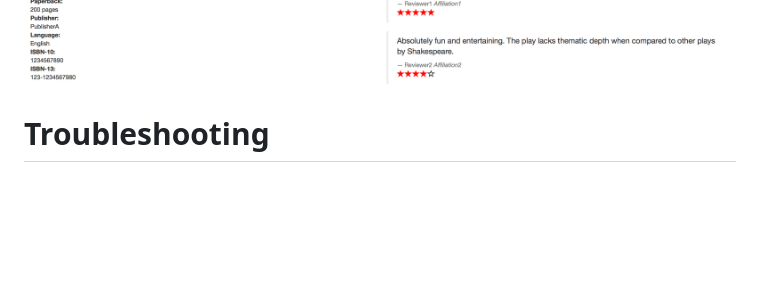
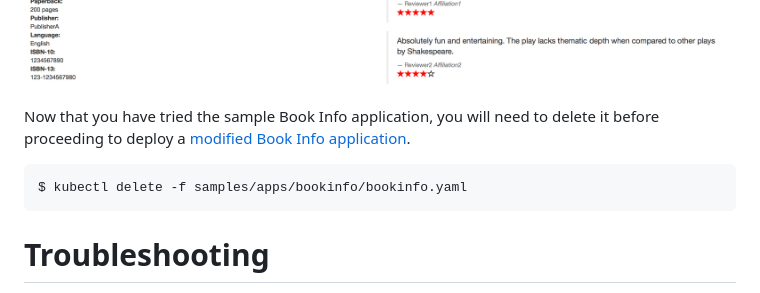
Before and after one commit to IBM/microservices-traffic-management-using-istio, a Markdown page: GETTING_STARTED.md, the part around the change. Drawn GitHub-style; blank space fills up the shorter version.

````diff
--- a/GETTING_STARTED.md
+++ b/GETTING_STARTED.md
@@ -145,6 +145,10 @@ If you refresh the page multiple times, you'll see that the _reviews_ section of
 ![productpage](images/black.png)
 ![productpage](images/red.png)
 
+Now that you have tried the sample Book Info application, you will need to delete it before proceeding to deploy a [modified Book Info application](/README.md).
+```bash
+$ kubectl delete -f samples/apps/bookinfo/bookinfo.yaml
+```
 
 # Troubleshooting
 * To delete Istio from your cluster
````
Also changed, not shown: microservices/README.md (+12 -1 lines), images/ratings_diff.png.
